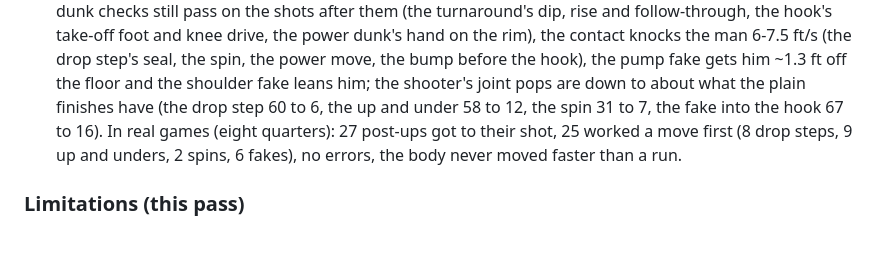
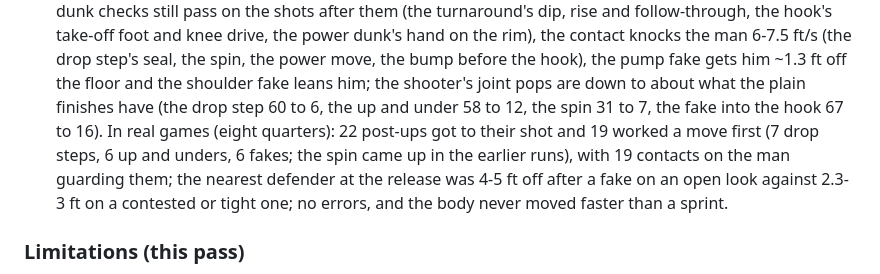
Before and after one commit to rBrown1405/Basketball-game, a Markdown page: docs/MATCH_NOTES.md, the part around the change. Drawn GitHub-style; blank space fills up the shorter version.

Commit message:
Notes: the post moves as measured in real games on the final build
Eight quarters: 22 post-ups reached their shot, 19 worked a move first (drop steps, up and
unders, fakes), 19 contacts on the man guarding them, the defender further off after a fake on
an open look than on a contested or tight one, no errors. The gauntlet passes 152 of 152.

Co-Authored-By: Claude Opus 5.5 <noreply@anthropic.com>
Claude-Session: https://claude.ai/code/session_014LVg22oZWd4Wbkbz4rW7T1

```diff
--- a/docs/MATCH_NOTES.md
+++ b/docs/MATCH_NOTES.md
@@ -655,8 +655,10 @@ Asked for by the user: players in the paint should use post moves and contact to
   drive, the power dunk's hand on the rim), the contact knocks the man 6-7.5 ft/s (the drop step's seal, the spin, the power
   move, the bump before the hook), the pump fake gets him ~1.3 ft off the floor and the shoulder fake leans him; the
   shooter's joint pops are down to about what the plain finishes have (the drop step 60 to 6, the up and under 58 to 12,
-  the spin 31 to 7, the fake into the hook 67 to 16). In real games (eight quarters): 27 post-ups got to their shot, 25
-  worked a move first (8 drop steps, 9 up and unders, 2 spins, 6 fakes), no errors, the body never moved faster than a run.
+  the spin 31 to 7, the fake into the hook 67 to 16). In real games (eight quarters): 22 post-ups got to their shot and 19
+  worked a move first (7 drop steps, 6 up and unders, 6 fakes; the spin came up in the earlier runs), with 19 contacts on
+  the man guarding them; the nearest defender at the release was 4-5 ft off after a fake on an open look against 2.3-3 ft
+  on a contested or tight one; no errors, and the body never moved faster than a sprint.
 
 ### Limitations (this pass)
 
```
